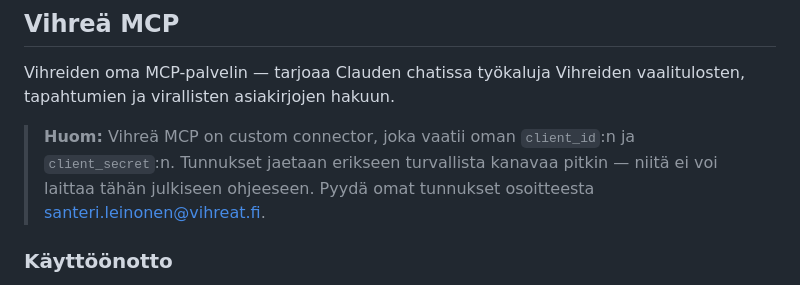
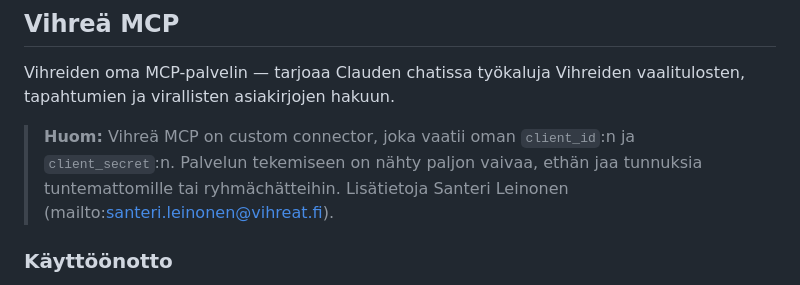
Before and after one commit to uuteen-alyyn/vihrea-tekoaly-tyopaja, a Markdown page: content.md, the part around the change. Rendered like a GitHub page.

```diff
--- a/content.md
+++ b/content.md
@@ -20,7 +20,7 @@ MCP (Model Context Protocol) on tapa antaa Claudelle pääsy ulkoisiin palveluih
 
 Vihreiden oma MCP-palvelin — tarjoaa Clauden chatissa työkaluja Vihreiden vaalitulosten, tapahtumien ja virallisten asiakirjojen hakuun.
 
-> **Huom:** Vihreä MCP on custom connector, joka vaatii oman `client_id`:n ja `client_secret`:n. Tunnukset jaetaan erikseen turvallista kanavaa pitkin — niitä ei voi laittaa tähän julkiseen ohjeeseen. Pyydä omat tunnukset osoitteesta [santeri.leinonen@vihreat.fi](mailto:santeri.leinonen@vihreat.fi).
+> **Huom:** Vihreä MCP on custom connector, joka vaatii oman `client_id`:n ja `client_secret`:n. Palvelun tekemiseen on nähty paljon vaivaa, ethän jaa tunnuksia tuntemattomille tai ryhmächätteihin. Lisätietoja Santeri Leinonen (mailto:santeri.leinonen@vihreat.fi).
 
 ### Käyttöönotto
 
```
